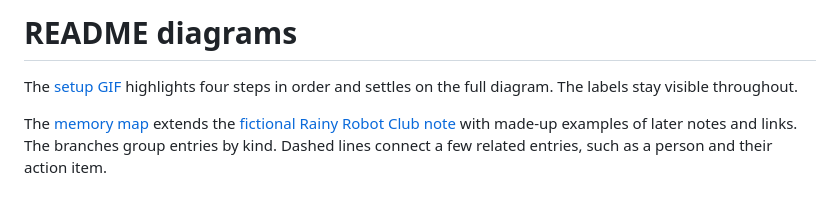
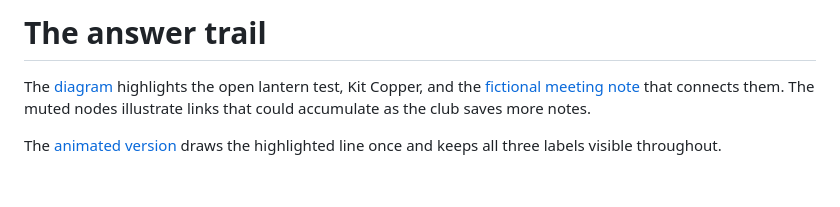
Before and after one commit to anuj-pm-irl/memory-pa, a Markdown page: docs/media/README.md, the part around the change. GitHub-like rendering.

```diff
--- a/docs/media/README.md
+++ b/docs/media/README.md
@@ -1,5 +1,5 @@
-# README diagrams
+# The answer trail
 
-The [setup GIF](setup-steps.gif) highlights four steps in order and settles on the full diagram. The labels stay visible throughout.
+The [diagram](answer-trail.svg) highlights the open lantern test, Kit Copper, and the [fictional meeting note](../../examples/workspace/topics/robot-club/rainy-robot-club-meeting-2026-02-03.md#source-text) that connects them. The muted nodes illustrate links that could accumulate as the club saves more notes.
 
-The [memory map](memory-map.svg) extends the [fictional Rainy Robot Club note](../../examples/robot-club.json) with made-up examples of later notes and links. The branches group entries by kind. Dashed lines connect a few related entries, such as a person and their action item.
+The [animated version](answer-trail.gif) draws the highlighted line once and keeps all three labels visible throughout.
```
Also changed, not shown: README.md (+13 -12 lines), docs/media/answer-trail.gif (added), docs/media/setup-steps.gif (deleted), 2 other files.
